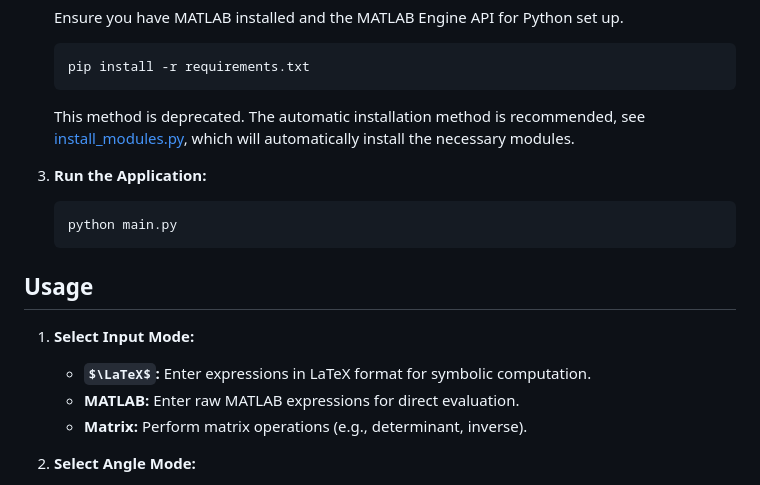
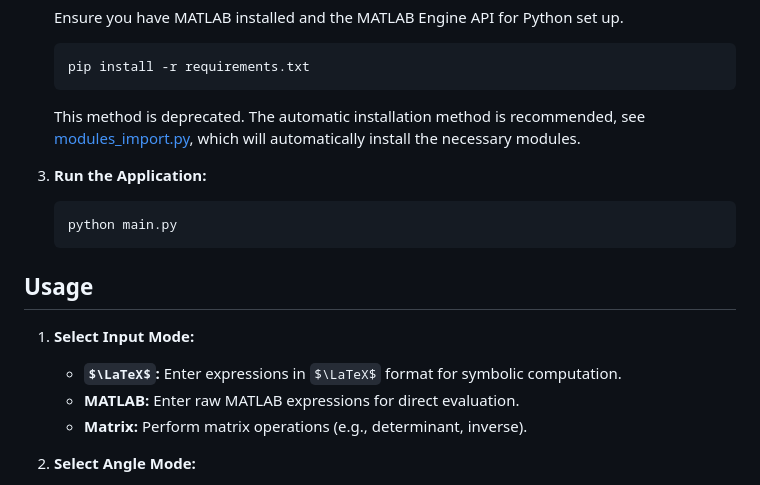
Before and after one commit to Goge052215/VorTeX, a Markdown page: README.md, the part around the change printed below. Rendered like a GitHub page; some formulas as TeX source.

````diff
--- a/README.md
+++ b/README.md
@@ -30,7 +30,7 @@ A PyQt5-based scientific calculator that supports $\LaTeX$ input, integrates wit
    pip install -r requirements.txt
    ```
 
-   This method is deprecated. The automatic installation method is recommended, see [install_modules.py](modules/modules_import.py), which will automatically install the necessary modules.
+   This method is deprecated. The automatic installation method is recommended, see [modules_import.py](modules/modules_import.py), which will automatically install the necessary modules.
 
 3. **Run the Application:**
 
@@ -41,7 +41,7 @@ A PyQt5-based scientific calculator that supports $\LaTeX$ input, integrates wit
 ## Usage
 
 1. **Select Input Mode:**
-   - **$\LaTeX$:** Enter expressions in LaTeX format for symbolic computation.
+   - **$\LaTeX$:** Enter expressions in $\LaTeX$ format for symbolic computation.
    - **MATLAB:** Enter raw MATLAB expressions for direct evaluation.
    - **Matrix:** Perform matrix operations (e.g., determinant, inverse).
 
````
Also changed, not shown: other parts of README.md (+1 -1 lines).
